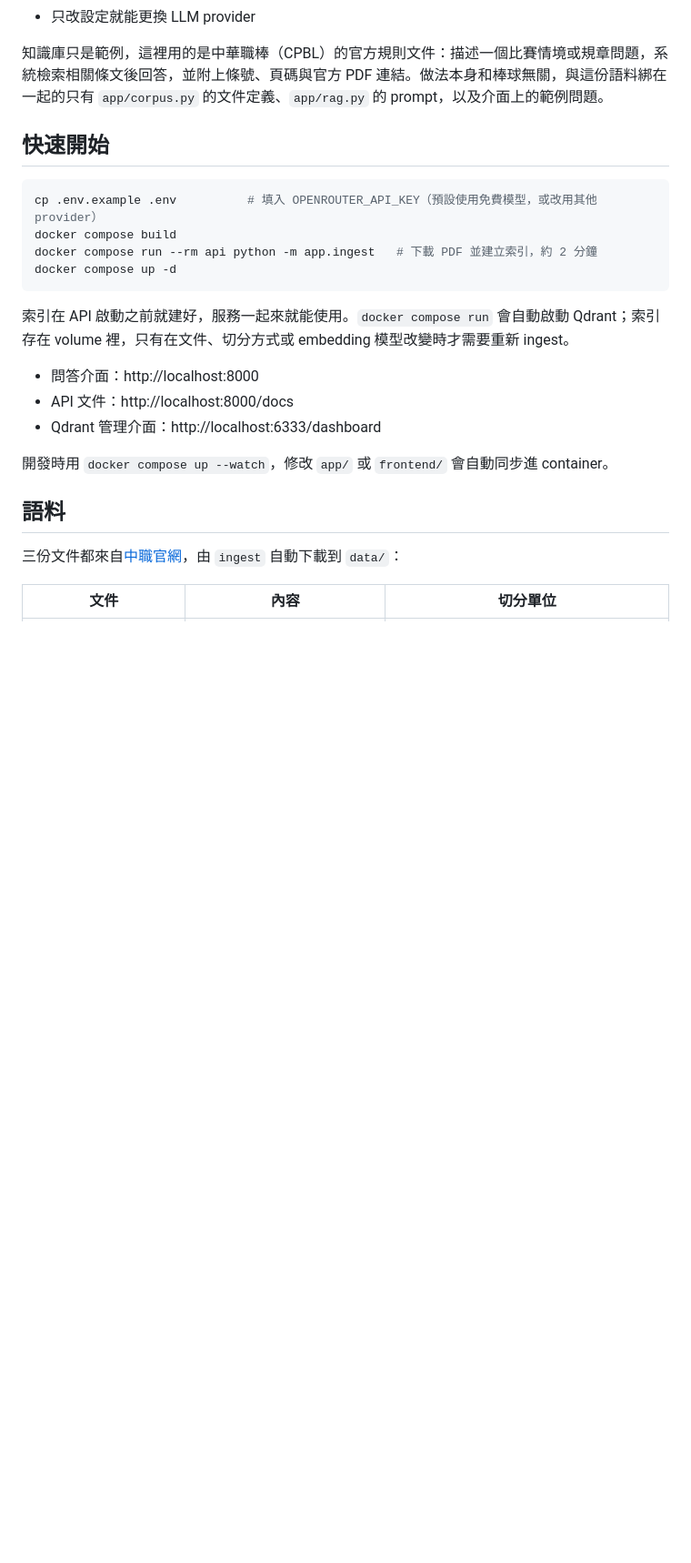
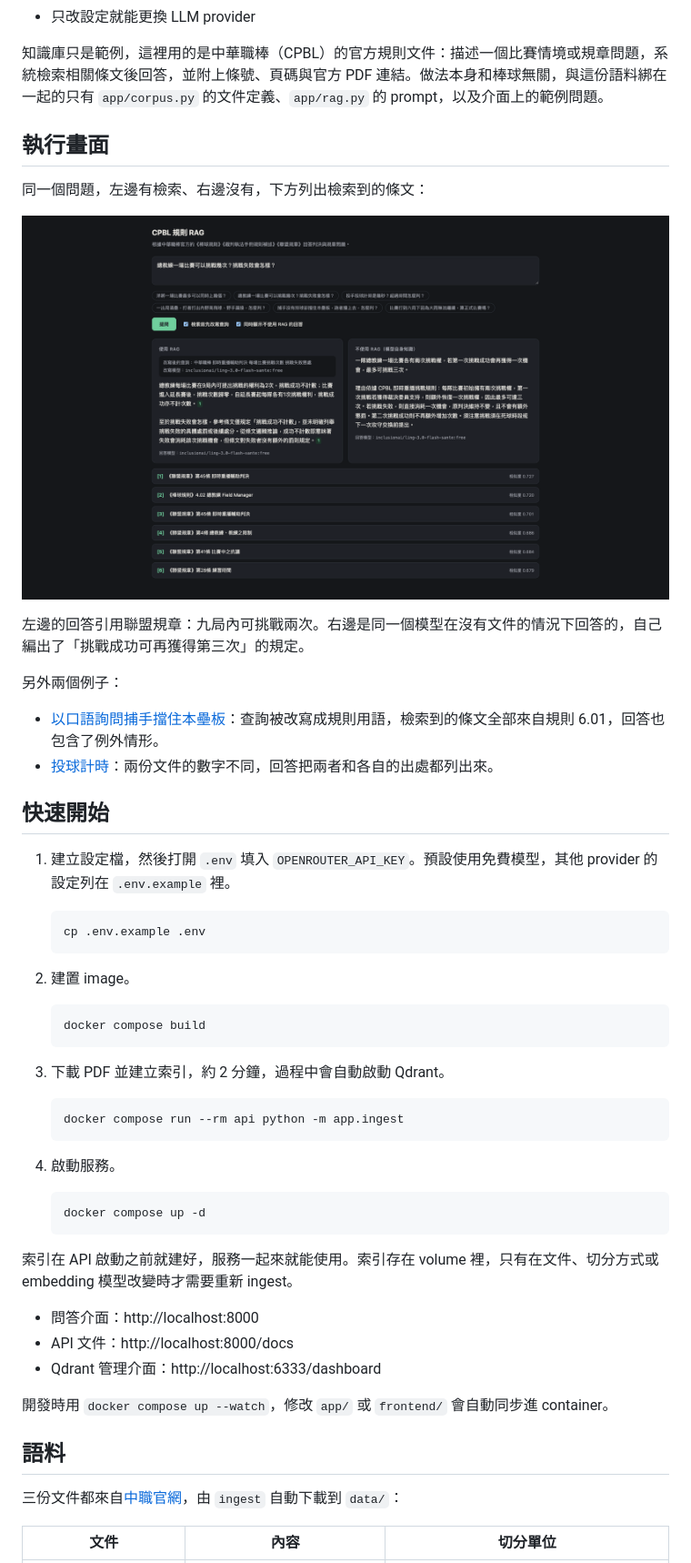
Before and after one commit to as10896/cpbl-rules-rag-demo, a Markdown page: README_zh-TW.md, the part around the change printed below. Shown: that part at 91% size. Rendered like a GitHub page; pictures changed too: docs/screenshots/replay-challenge.png (added); blank space fills up the shorter version.

````diff
--- a/README_zh-TW.md
+++ b/README_zh-TW.md
@@ -15,16 +15,46 @@
 
 知識庫只是範例，這裡用的是中華職棒（CPBL）的官方規則文件：描述一個比賽情境或規章問題，系統檢索相關條文後回答，並附上條號、頁碼與官方 PDF 連結。做法本身和棒球無關，與這份語料綁在一起的只有 `app/corpus.py` 的文件定義、`app/rag.py` 的 prompt，以及介面上的範例問題。
 
+## 執行畫面
+
+同一個問題，左邊有檢索、右邊沒有，下方列出檢索到的條文：
+
+![詢問總教練一場比賽可以挑戰幾次](docs/screenshots/replay-challenge.png)
+
+左邊的回答引用聯盟規章：九局內可挑戰兩次。右邊是同一個模型在沒有文件的情況下回答的，自己編出了「挑戰成功可再獲得第三次」的規定。
+
+另外兩個例子：
+
+- [以口語詢問捕手擋住本壘板](docs/screenshots/home-plate-collision.png)：查詢被改寫成規則用語，檢索到的條文全部來自規則 6.01，回答也包含了例外情形。
+- [投球計時](docs/screenshots/pitch-timer.png)：兩份文件的數字不同，回答把兩者和各自的出處都列出來。
+
 ## 快速開始
 
-```bash
-cp .env.example .env          # 填入 OPENROUTER_API_KEY（預設使用免費模型，或改用其他 provider）
-docker compose build
-docker compose run --rm api python -m app.ingest   # 下載 PDF 並建立索引，約 2 分鐘
-docker compose up -d
-```
+1. 建立設定檔，然後打開 `.env` 填入 `OPENROUTER_API_KEY`。預設使用免費模型，其他 provider 的設定列在 `.env.example` 裡。
 
-索引在 API 啟動之前就建好，服務一起來就能使用。`docker compose run` 會自動啟動 Qdrant；索引存在 volume 裡，只有在文件、切分方式或 embedding 模型改變時才需要重新 ingest。
+   ```bash
+   cp .env.example .env
+   ```
+
+2. 建置 image。
+
+   ```bash
+   docker compose build
+   ```
+
+3. 下載 PDF 並建立索引，約 2 分鐘，過程中會自動啟動 Qdrant。
+
+   ```bash
+   docker compose run --rm api python -m app.ingest
+   ```
+
+4. 啟動服務。
+
+   ```bash
+   docker compose up -d
+   ```
+
+索引在 API 啟動之前就建好，服務一起來就能使用。索引存在 volume 裡，只有在文件、切分方式或 embedding 模型改變時才需要重新 ingest。
 
 - 問答介面：http://localhost:8000
 - API 文件：http://localhost:8000/docs
````
Also changed, not shown: other parts of README_zh-TW.md (+7 -6 lines), README.md (+44 -13 lines), docs/screenshots/home-plate-collision.png (added), docs/screenshots/pitch-timer.png (added), 1 other file.
